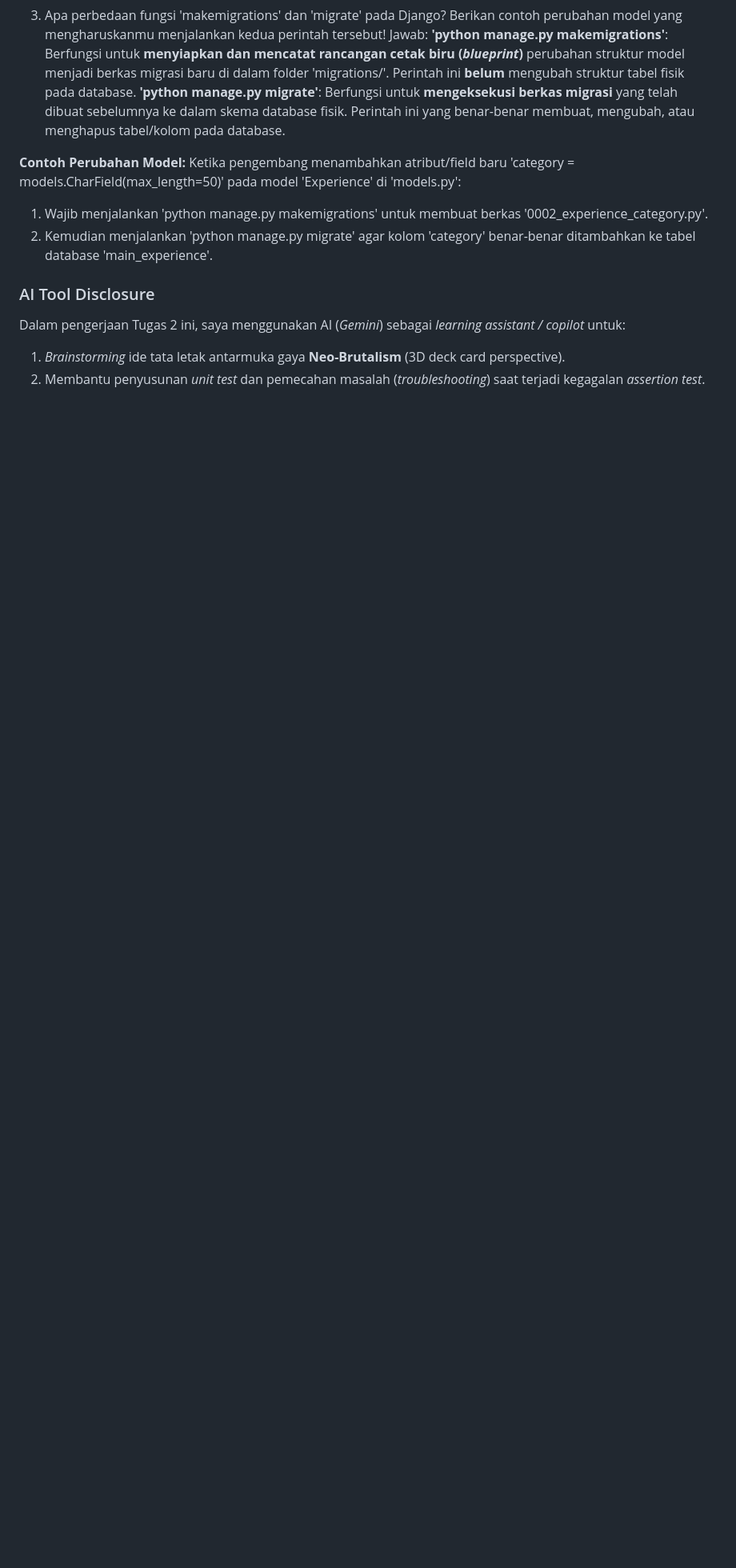
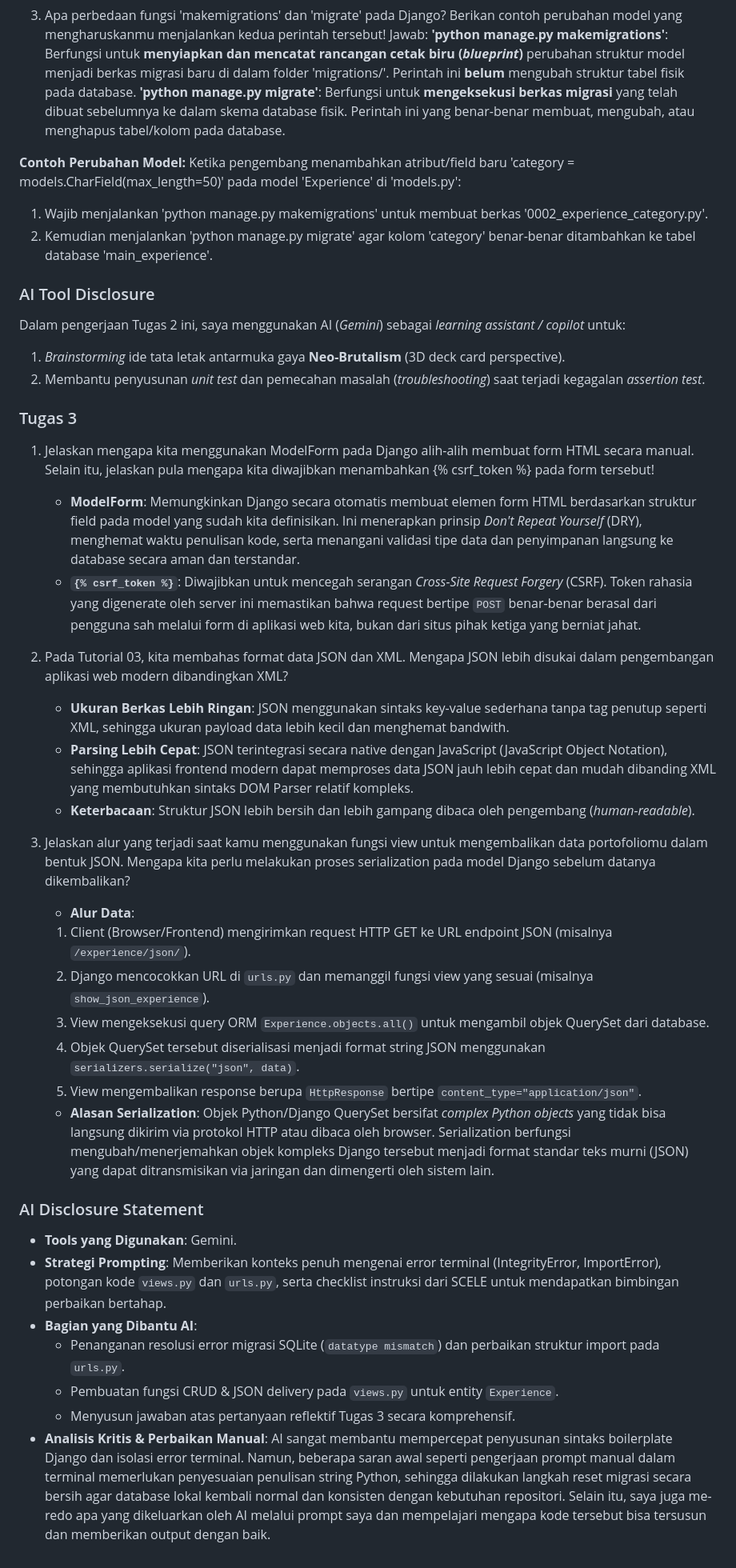
Before and after one commit to annisasaskya3-art/myportofolio, a Markdown page: README.md, the part around the change. Shown at 80% size. Rendered like a GitHub page; blank space fills up the shorter version.

Commit message:
docs(readme): add reflective answers and AI disclosure for Assignment 3

```diff
--- a/README.md
+++ b/README.md
@@ -61,3 +61,32 @@ Ketika pengembang menambahkan atribut/field baru 'category = models.CharField(ma
 Dalam pengerjaan Tugas 2 ini, saya menggunakan AI (*Gemini*) sebagai *learning assistant / copilot* untuk:
 1. *Brainstorming* ide tata letak antarmuka gaya **Neo-Brutalism** (3D deck card perspective).
 2. Membantu penyusunan *unit test* dan pemecahan masalah (*troubleshooting*) saat terjadi kegagalan *assertion test*.
+
+### Tugas 3
+
+1. Jelaskan mengapa kita menggunakan ModelForm pada Django alih-alih membuat form HTML secara manual. Selain itu, jelaskan pula mengapa kita diwajibkan menambahkan {% csrf_token %} pada form tersebut!
+    - **ModelForm**: Memungkinkan Django secara otomatis membuat elemen form HTML berdasarkan struktur field pada model yang sudah kita definisikan. Ini menerapkan prinsip *Don't Repeat Yourself* (DRY), menghemat waktu penulisan kode, serta menangani validasi tipe data dan penyimpanan langsung ke database secara aman dan terstandar.
+    - **`{% csrf_token %}`**: Diwajibkan untuk mencegah serangan *Cross-Site Request Forgery* (CSRF). Token rahasia yang digenerate oleh server ini memastikan bahwa request bertipe `POST` benar-benar berasal dari pengguna sah melalui form di aplikasi web kita, bukan dari situs pihak ketiga yang berniat jahat.
+
+2. Pada Tutorial 03, kita membahas format data JSON dan XML. Mengapa JSON lebih disukai dalam pengembangan aplikasi web modern dibandingkan XML?
+    - **Ukuran Berkas Lebih Ringan**: JSON menggunakan sintaks key-value sederhana tanpa tag penutup seperti XML, sehingga ukuran payload data lebih kecil dan menghemat bandwith.
+    - **Parsing Lebih Cepat**: JSON terintegrasi secara native dengan JavaScript (JavaScript Object Notation), sehingga aplikasi frontend modern dapat memproses data JSON jauh lebih cepat dan mudah dibanding XML yang membutuhkan sintaks DOM Parser relatif kompleks.
+    - **Keterbacaan**: Struktur JSON lebih bersih dan lebih gampang dibaca oleh pengembang (*human-readable*).
+3. Jelaskan alur yang terjadi saat kamu menggunakan fungsi view untuk mengembalikan data portofoliomu dalam bentuk JSON. Mengapa kita perlu melakukan proses serialization pada model Django sebelum datanya dikembalikan?
+    - **Alur Data**:
+     1. Client (Browser/Frontend) mengirimkan request HTTP GET ke URL endpoint JSON (misalnya `/experience/json/`).
+     2. Django mencocokkan URL di `urls.py` dan memanggil fungsi view yang sesuai (misalnya `show_json_experience`).
+     3. View mengeksekusi query ORM `Experience.objects.all()` untuk mengambil objek QuerySet dari database.
+     4. Objek QuerySet tersebut diserialisasi menjadi format string JSON menggunakan `serializers.serialize("json", data)`.
+     5. View mengembalikan response berupa `HttpResponse` bertipe `content_type="application/json"`.
+   - **Alasan Serialization**: Objek Python/Django QuerySet bersifat *complex Python objects* yang tidak bisa langsung dikirim via protokol HTTP atau dibaca oleh browser. Serialization berfungsi mengubah/menerjemahkan objek kompleks Django tersebut menjadi format standar teks murni (JSON) yang dapat ditransmisikan via jaringan dan dimengerti oleh sistem lain.
+
+### AI Disclosure Statement
+
+- **Tools yang Digunakan**: Gemini.
+- **Strategi Prompting**: Memberikan konteks penuh mengenai error terminal (IntegrityError, ImportError), potongan kode `views.py` dan `urls.py`, serta checklist instruksi dari SCELE untuk mendapatkan bimbingan perbaikan bertahap.
+- **Bagian yang Dibantu AI**:
+  - Penanganan resolusi error migrasi SQLite (`datatype mismatch`) dan perbaikan struktur import pada `urls.py`.
+  - Pembuatan fungsi CRUD & JSON delivery pada `views.py` untuk entity `Experience`.
+  - Menyusun jawaban atas pertanyaan reflektif Tugas 3 secara komprehensif.
+- **Analisis Kritis & Perbaikan Manual**: AI sangat membantu mempercepat penyusunan sintaks boilerplate Django dan isolasi error terminal. Namun, beberapa saran awal seperti pengerjaan prompt manual dalam terminal memerlukan penyesuaian penulisan string Python, sehingga dilakukan langkah reset migrasi secara bersih agar database lokal kembali normal dan konsisten dengan kebutuhan repositori. Selain itu, saya juga me-redo apa yang dikeluarkan oleh AI melalui prompt saya dan mempelajari mengapa kode tersebut bisa tersusun dan memberikan output dengan baik.
```
